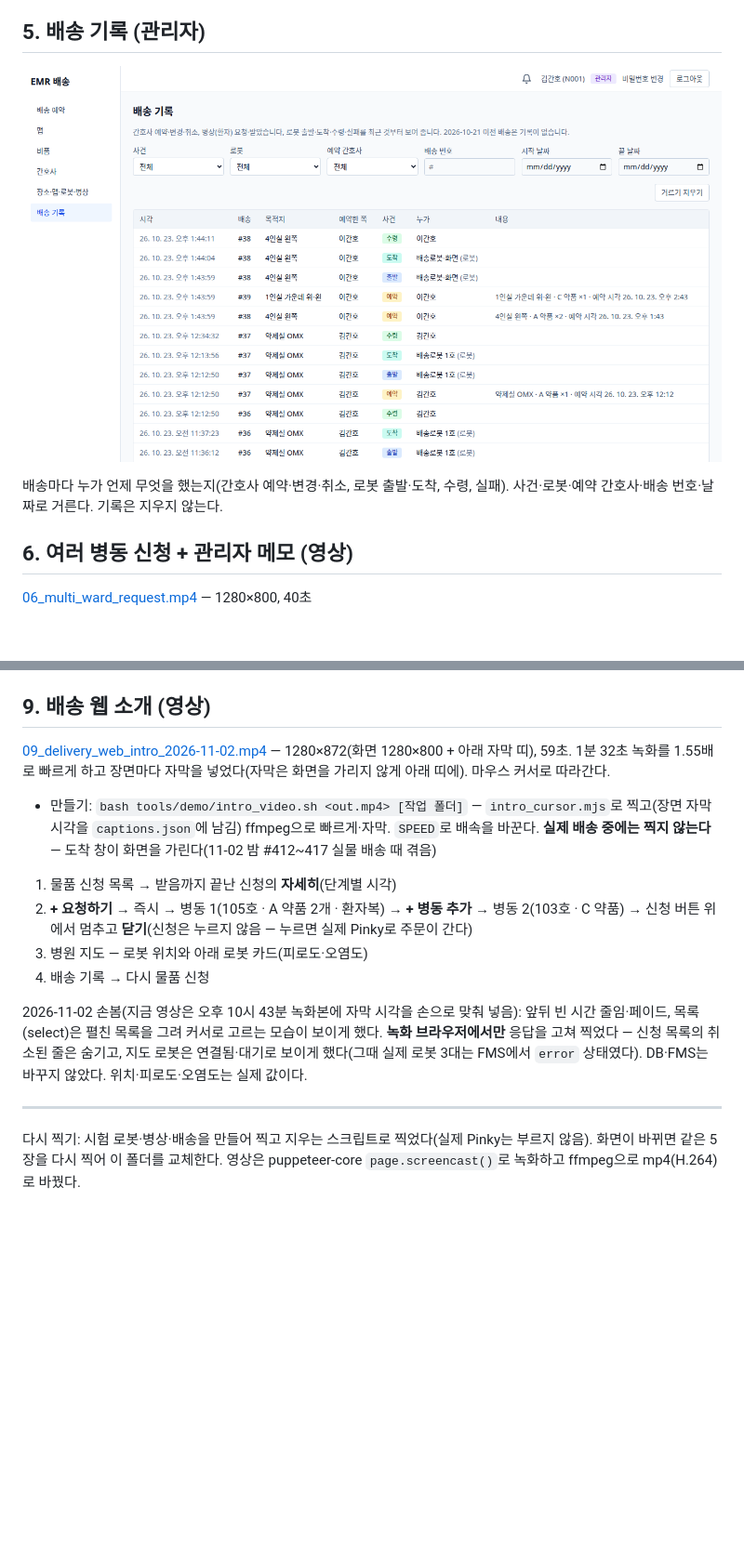
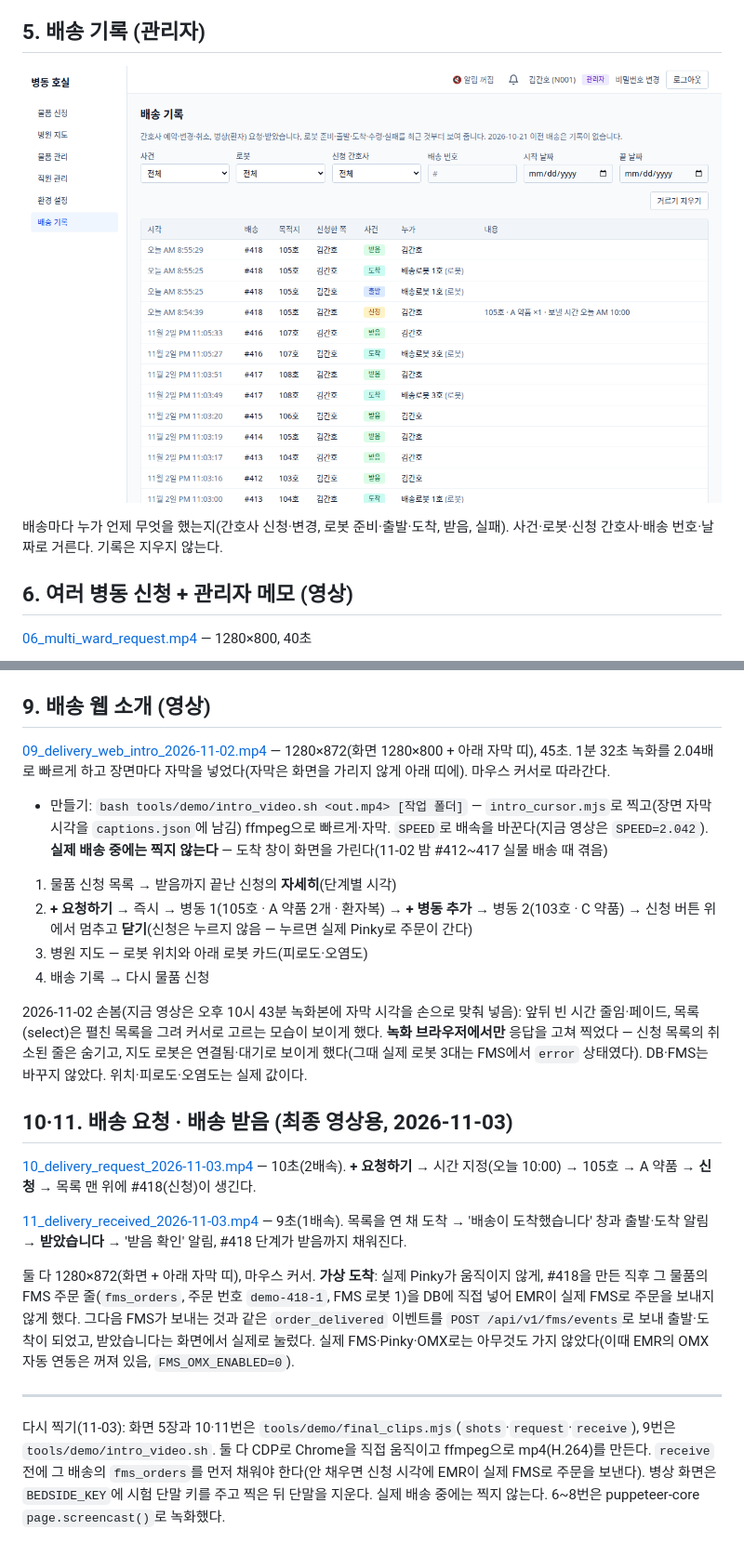
Before and after one commit to kernel-robot-9th/kernel-robot-repo-2, a Markdown page: docs/emr_screens/README.md, 2 parts joined by grey strips. Shown at 93% size. GitHub-like rendering; pictures changed too: docs/emr_screens/05_delivery_log.png; blank space fills up the shorter version.

```diff
--- a/docs/emr_screens/README.md
+++ b/docs/emr_screens/README.md
@@ -47,7 +50,7 @@
 
 ![배송 기록](05_delivery_log.png)
 
-배송마다 누가 언제 무엇을 했는지(간호사 예약·변경·취소, 로봇 출발·도착, 수령, 실패). 사건·로봇·예약 간호사·배송 번호·날짜로 거른다. 기록은 지우지 않는다.
+배송마다 누가 언제 무엇을 했는지(간호사 신청·변경, 로봇 준비·출발·도착, 받음, 실패). 사건·로봇·신청 간호사·배송 번호·날짜로 거른다. 기록은 지우지 않는다.
 
 ## 6. 여러 병동 신청 + 관리자 메모 (영상)
 
@@ -93,9 +96,9 @@ GET만 실행했다. 팀원 FMS 관제 화면(`:8770/`)은 실물 시험 중 오
 
 ## 9. 배송 웹 소개 (영상)
 
-[09_delivery_web_intro_2026-11-02.mp4](09_delivery_web_intro_2026-11-02.mp4) — 1280×872(화면 1280×800 + 아래 자막 띠), 59초. 1분 32초 녹화를 1.55배로 빠르게 하고 장면마다 자막을 넣었다(자막은 화면을 가리지 않게 아래 띠에). 마우스 커서로 따라간다.
+[09_delivery_web_intro_2026-11-02.mp4](09_delivery_web_intro_2026-11-02.mp4) — 1280×872(화면 1280×800 + 아래 자막 띠), 45초. 1분 32초 녹화를 2.04배로 빠르게 하고 장면마다 자막을 넣었다(자막은 화면을 가리지 않게 아래 띠에). 마우스 커서로 따라간다.
 
-- 만들기: `bash tools/demo/intro_video.sh <out.mp4> [작업 폴더]` — `intro_cursor.mjs`로 찍고(장면 자막 시각을 `captions.json`에 남김) ffmpeg으로 빠르게·자막. `SPEED`로 배속을 바꾼다. **실제 배송 중에는 찍지 않는다** — 도착 창이 화면을 가린다(11-02 밤 #412~417 실물 배송 때 겪음)
+- 만들기: `bash tools/demo/intro_video.sh <out.mp4> [작업 폴더]` — `intro_cursor.mjs`로 찍고(장면 자막 시각을 `captions.json`에 남김) ffmpeg으로 빠르게·자막. `SPEED`로 배속을 바꾼다(지금 영상은 `SPEED=2.042`). **실제 배송 중에는 찍지 않는다** — 도착 창이 화면을 가린다(11-02 밤 #412~417 실물 배송 때 겪음)
 
 1. 물품 신청 목록 → 받음까지 끝난 신청의 **자세히**(단계별 시각)
 2. **+ 요청하기** → 즉시 → 병동 1(105호 · A 약품 2개 · 환자복) → **+ 병동 추가** → 병동 2(103호 · C 약품) → 신청 버튼 위에서 멈추고 **닫기**(신청은 누르지 않음 — 누르면 실제 Pinky로 주문이 간다)
@@ -104,5 +107,13 @@ GET만 실행했다. 팀원 FMS 관제 화면(`:8770/`)은 실물 시험 중 오
 
 2026-11-02 손봄(지금 영상은 오후 10시 43분 녹화본에 자막 시각을 손으로 맞춰 넣음): 앞뒤 빈 시간 줄임·페이드, 목록(select)은 펼친 목록을 그려 커서로 고르는 모습이 보이게 했다. **녹화 브라우저에서만** 응답을 고쳐 찍었다 — 신청 목록의 취소된 줄은 숨기고, 지도 로봇은 연결됨·대기로 보이게 했다(그때 실제 로봇 3대는 FMS에서 `error` 상태였다). DB·FMS는 바꾸지 않았다. 위치·피로도·오염도는 실제 값이다.
 
+## 10·11. 배송 요청 · 배송 받음 (최종 영상용, 2026-11-03)
+
+[10_delivery_request_2026-11-03.mp4](10_delivery_request_2026-11-03.mp4) — 10초(2배속). **+ 요청하기** → 시간 지정(오늘 10:00) → 105호 → A 약품 → **신청** → 목록 맨 위에 #418(신청)이 생긴다.
+
+[11_delivery_received_2026-11-03.mp4](11_delivery_received_2026-11-03.mp4) — 9초(1배속). 목록을 연 채 도착 → '배송이 도착했습니다' 창과 출발·도착 알림 → **받았습니다** → '받음 확인' 알림, #418 단계가 받음까지 채워진다.
+
+둘 다 1280×872(화면 + 아래 자막 띠), 마우스 커서. **가상 도착**: 실제 Pinky가 움직이지 않게, #418을 만든 직후 그 물품의 FMS 주문 줄(`fms_orders`, 주문 번호 `demo-418-1`, FMS 로봇 1)을 DB에 직접 넣어 EMR이 실제 FMS로 주문을 보내지 않게 했다. 그다음 FMS가 보내는 것과 같은 `order_delivered` 이벤트를 `POST /api/v1/fms/events`로 보내 출발·도착이 되었고, 받았습니다는 화면에서 실제로 눌렀다. 실제 FMS·Pinky·OMX로는 아무것도 가지 않았다(이때 EMR의 OMX 자동 연동은 꺼져 있음, `FMS_OMX_ENABLED=0`).
+
 ---
-다시 찍기: 시험 로봇·병상·배송을 만들어 찍고 지우는 스크립트로 찍었다(실제 Pinky는 부르지 않음). 화면이 바뀌면 같은 5장을 다시 찍어 이 폴더를 교체한다. 영상은 puppeteer-core `page.screencast()`로 녹화하고 ffmpeg으로 mp4(H.264)로 바꿨다.
+다시 찍기(11-03): 화면 5장과 10·11번은 `tools/demo/final_clips.mjs`(`shots`·`request`·`receive`), 9번은 `tools/demo/intro_video.sh`. 둘 다 CDP로 Chrome을 직접 움직이고 ffmpeg으로 mp4(H.264)를 만든다. `receive` 전에 그 배송의 `fms_orders`를 먼저 채워야 한다(안 채우면 신청 시각에 EMR이 실제 FMS로 주문을 보낸다). 병상 화면은 `BEDSIDE_KEY`에 시험 단말 키를 주고 찍은 뒤 단말을 지운다. 실제 배송 중에는 찍지 않는다. 6~8번은 puppeteer-core `page.screencast()`로 녹화했다.
```
Also changed, not shown: other parts of docs/emr_screens/README.md (+20 -17 lines), docs/emr_issues_receipt_and_schedule_2026-11-03.md (added, +93 -0 lines), docs/emr_screens/01_deliveries.png, docs/emr_screens/02_arrived_received_button.png, docs/emr_screens/03_map_pinky_arena.png, docs/emr_screens/04_bedside.png, 5 other files.
